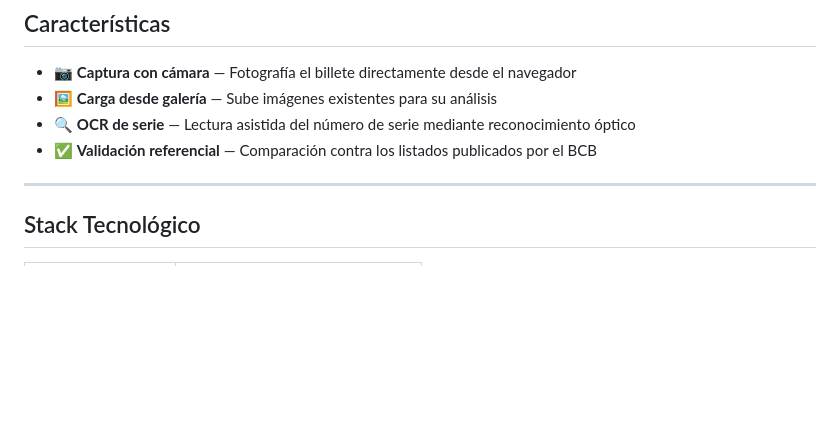
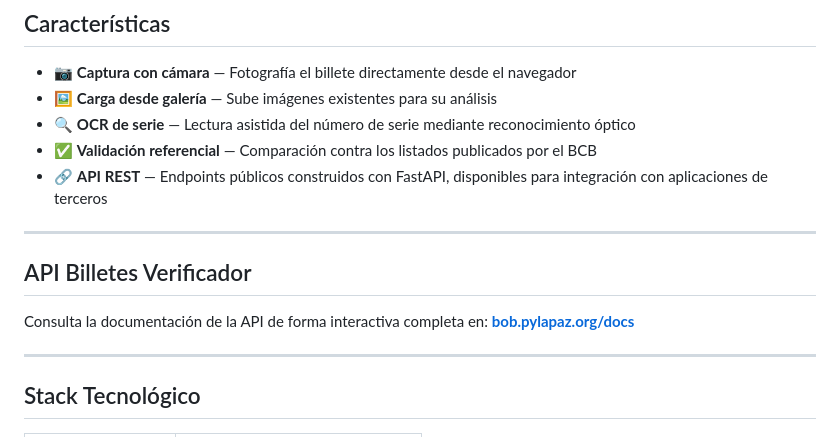
Before and after one commit to python-la-paz/money-checker, a Markdown page: README.md, the part around the change. Drawn GitHub-style; blank space fills up the shorter version.

```diff
--- a/README.md
+++ b/README.md
@@ -23,6 +23,13 @@ La información de series inhabilitadas se actualiza conforme a los comunicados
 - 🖼️ **Carga desde galería** — Sube imágenes existentes para su análisis
 - 🔍 **OCR de serie** — Lectura asistida del número de serie mediante reconocimiento óptico
 - ✅ **Validación referencial** — Comparación contra los listados publicados por el BCB
+- 🔗 **API REST** — Endpoints públicos construidos con FastAPI, disponibles para integración con aplicaciones de terceros
+
+---
+
+## API Billetes Verificador
+
+Consulta la documentación de la API de forma interactiva completa en: **[bob.pylapaz.org/docs](https://bob.pylapaz.org/docs)**
 
 ---
 
```
